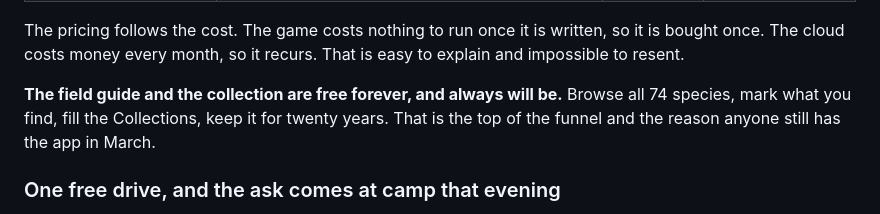
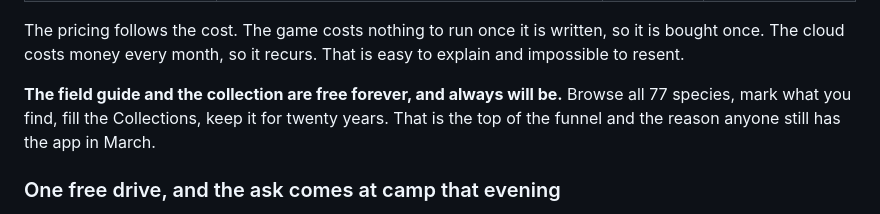
Before and after one commit to iTzlexit/wildscore, a Markdown page: docs/MONETISATION.md, the part around the change. GitHub-like rendering.

```diff
--- a/docs/MONETISATION.md
+++ b/docs/MONETISATION.md
@@ -260,7 +260,7 @@ so it is bought once. The cloud costs money every month, so it recurs. That is
 easy to explain and impossible to resent.
 
 **The field guide and the collection are free forever, and always will be.**
-Browse all 74 species, mark what you find, fill the Collections, keep it for
+Browse all 77 species, mark what you find, fill the Collections, keep it for
 twenty years. That is the top of the funnel and the reason anyone still has the
 app in March.
 
```
Also changed, not shown: STATE.md (+7 -3 lines).
